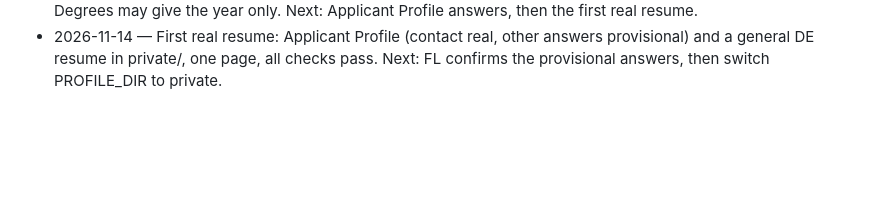
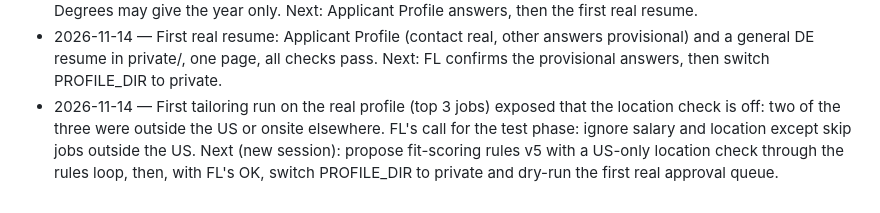
Before and after one commit to fyaiplayground-bit/de-job-hunt-agent, a Markdown page: docs/STATUS.md, the part around the change. Rendered like a GitHub page; blank space fills up the shorter version.

Commit message:
STATUS: test-phase location rule (US only) and the next steps
Co-Authored-By: Claude Opus 5.5 <noreply@anthropic.com>

```diff
--- a/docs/STATUS.md
+++ b/docs/STATUS.md
@@ -142,3 +142,4 @@ Standing facts: JD briefs run on Claude Haiku 5.5 (`JD_ANALYSIS_MODEL` in `.env`
 - 2026-11-13 — After an AE interview FL confirmed the DE focus: fit-scoring rules v4 rank pipeline and infra DE above analytics engineering (#49); all 425 briefs rescored, top 20 now DE.
 - 2026-11-14 — Evidence Bank round 2: earlier roles, education and both projects added (private/; check passes). Degrees may give the year only. Next: Applicant Profile answers, then the first real resume.
 - 2026-11-14 — First real resume: Applicant Profile (contact real, other answers provisional) and a general DE resume in private/, one page, all checks pass. Next: FL confirms the provisional answers, then switch PROFILE_DIR to private.
+- 2026-11-14 — First tailoring run on the real profile (top 3 jobs) exposed that the location check is off: two of the three were outside the US or onsite elsewhere. FL's call for the test phase: ignore salary and location except skip jobs outside the US. Next (new session): propose fit-scoring rules v5 with a US-only location check through the rules loop, then, with FL's OK, switch PROFILE_DIR to private and dry-run the first real approval queue.
```
